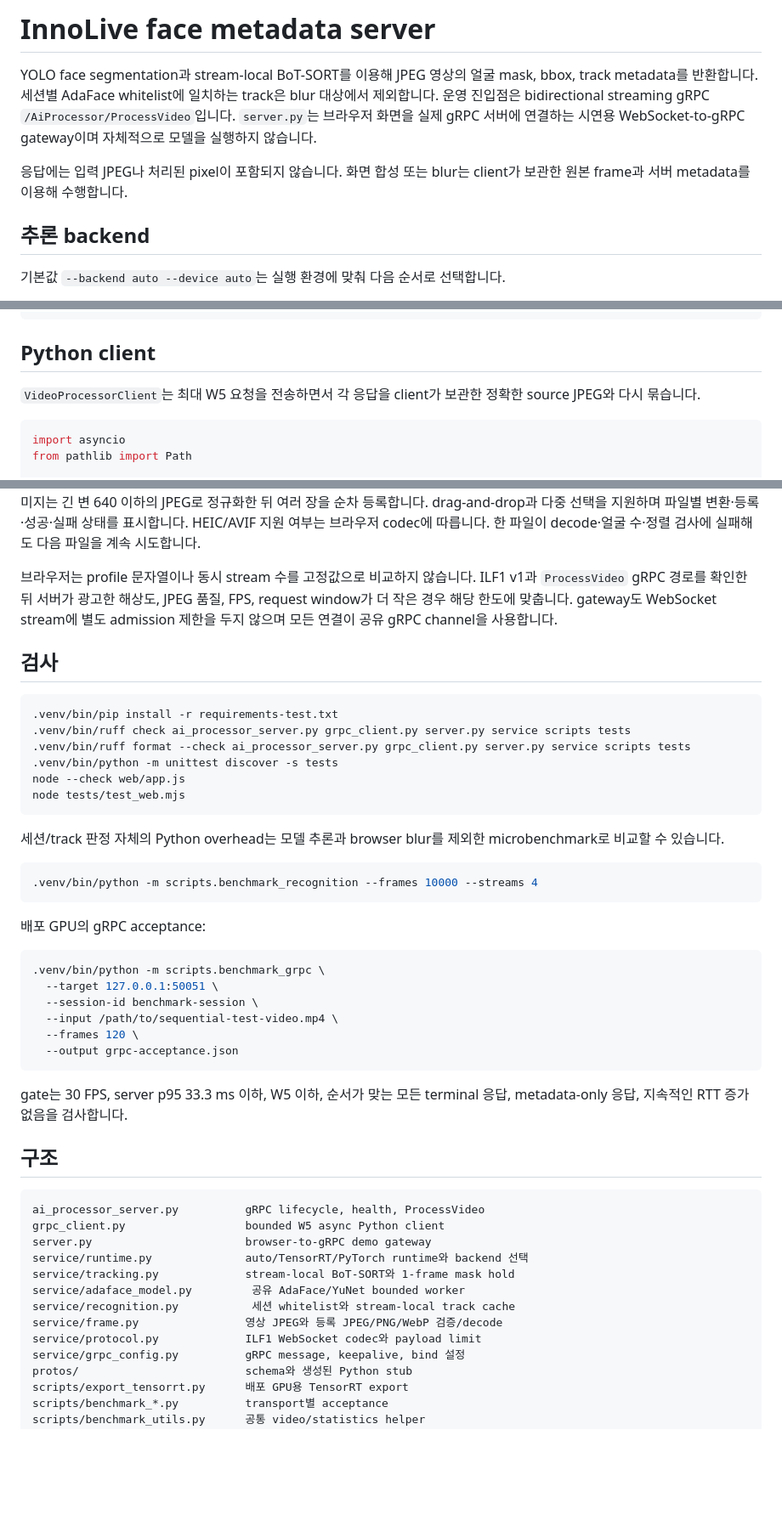
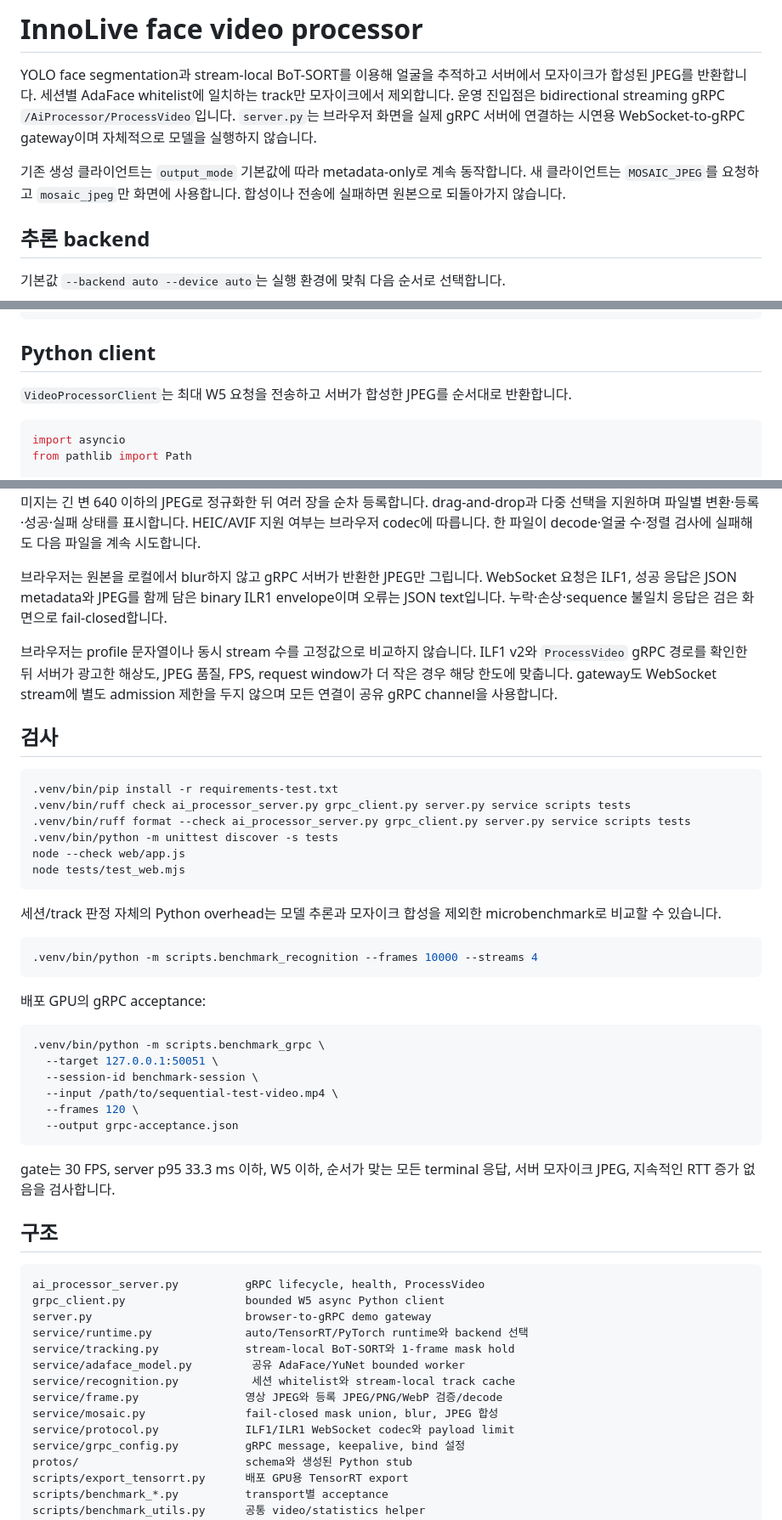
Before and after one commit to team-framework/innolive-ai, a Markdown page: README.md, 3 parts joined by grey strips. Shown at 85% size. GitHub-like rendering; blank space fills up the shorter version.

Commit message:
docs: 서버 모자이크 연동 방법 정리

````diff
--- a/README.md
+++ b/README.md
@@ -1,13 +1,14 @@
-# InnoLive face metadata server
+# InnoLive face video processor
 
-YOLO face segmentation과 stream-local BoT-SORT를 이용해 JPEG 영상의 얼굴 mask, bbox,
-track metadata를 반환합니다. 세션별 AdaFace whitelist에 일치하는 track은 blur 대상에서
-제외합니다. 운영 진입점은 bidirectional streaming gRPC
+YOLO face segmentation과 stream-local BoT-SORT를 이용해 얼굴을 추적하고 서버에서
+모자이크가 합성된 JPEG를 반환합니다. 세션별 AdaFace whitelist에 일치하는 track만
+모자이크에서 제외합니다. 운영 진입점은 bidirectional streaming gRPC
 `/AiProcessor/ProcessVideo`입니다. `server.py`는 브라우저 화면을 실제 gRPC 서버에 연결하는
 시연용 WebSocket-to-gRPC gateway이며 자체적으로 모델을 실행하지 않습니다.
 
-응답에는 입력 JPEG나 처리된 pixel이 포함되지 않습니다. 화면 합성 또는 blur는 client가
-보관한 원본 frame과 서버 metadata를 이용해 수행합니다.
+기존 생성 클라이언트는 `output_mode` 기본값에 따라 metadata-only로 계속 동작합니다. 새
+클라이언트는 `MOSAIC_JPEG`를 요청하고 `mosaic_jpeg`만 화면에 사용합니다. 합성이나 전송에
+실패하면 원본으로 되돌아가지 않습니다.
 
 ## 추론 backend
 
@@ -153,8 +154,7 @@ grpc_health_probe -addr=127.0.0.1:50051 -service=AiProcessor
 
 ## Python client
 
-`VideoProcessorClient`는 최대 W5 요청을 전송하면서 각 응답을 client가 보관한 정확한
-source JPEG와 다시 묶습니다.
+`VideoProcessorClient`는 최대 W5 요청을 전송하고 서버가 합성한 JPEG를 순서대로 반환합니다.
 
 ```python
 import asyncio
@@ -354,7 +364,11 @@ JPEG로 정규화한 뒤 여러 장을 순차 등록합니다. drag-and-drop과
 변환·등록·성공·실패 상태를 표시합니다. HEIC/AVIF 지원 여부는 브라우저 codec에 따릅니다.
 한 파일이 decode·얼굴 수·정렬 검사에 실패해도 다음 파일을 계속 시도합니다.
 
-브라우저는 profile 문자열이나 동시 stream 수를 고정값으로 비교하지 않습니다. ILF1 v1과
+브라우저는 원본을 로컬에서 blur하지 않고 gRPC 서버가 반환한 JPEG만 그립니다. WebSocket
+요청은 ILF1, 성공 응답은 JSON metadata와 JPEG를 함께 담은 binary ILR1 envelope이며 오류는
+JSON text입니다. 누락·손상·sequence 불일치 응답은 검은 화면으로 fail-closed합니다.
+
+브라우저는 profile 문자열이나 동시 stream 수를 고정값으로 비교하지 않습니다. ILF1 v2와
 `ProcessVideo` gRPC 경로를 확인한 뒤 서버가 광고한 해상도, JPEG 품질, FPS, request window가
 더 작은 경우 해당 한도에 맞춥니다. gateway도 WebSocket stream에 별도 admission 제한을
 두지 않으며 모든 연결이 공유 gRPC channel을 사용합니다.
@@ -370,7 +384,7 @@ node --check web/app.js
 node tests/test_web.mjs
 ```
 
-세션/track 판정 자체의 Python overhead는 모델 추론과 browser blur를 제외한 microbenchmark로
+세션/track 판정 자체의 Python overhead는 모델 추론과 모자이크 합성을 제외한 microbenchmark로
 비교할 수 있습니다.
 
 ```bash
@@ -389,7 +403,7 @@ node tests/test_web.mjs
 ```
 
 gate는 30 FPS, server p95 33.3 ms 이하, W5 이하, 순서가 맞는 모든 terminal 응답,
-metadata-only 응답, 지속적인 RTT 증가 없음을 검사합니다.
+서버 모자이크 JPEG, 지속적인 RTT 증가 없음을 검사합니다.
 
 ## 구조
 
@@ -402,7 +416,8 @@ service/tracking.py             stream-local BoT-SORT와 1-frame mask hold
 service/adaface_model.py         공유 AdaFace/YuNet bounded worker
 service/recognition.py           세션 whitelist와 stream-local track cache
 service/frame.py                영상 JPEG와 등록 JPEG/PNG/WebP 검증/decode
-service/protocol.py             ILF1 WebSocket codec와 payload limit
+service/mosaic.py               fail-closed mask union, blur, JPEG 합성
+service/protocol.py             ILF1/ILR1 WebSocket codec와 payload limit
 service/grpc_config.py          gRPC message, keepalive, bind 설정
 protos/                         schema와 생성된 Python stub
 scripts/export_tensorrt.py      배포 GPU용 TensorRT export
````
Also changed, not shown: other parts of README.md (+17 -7 lines).
